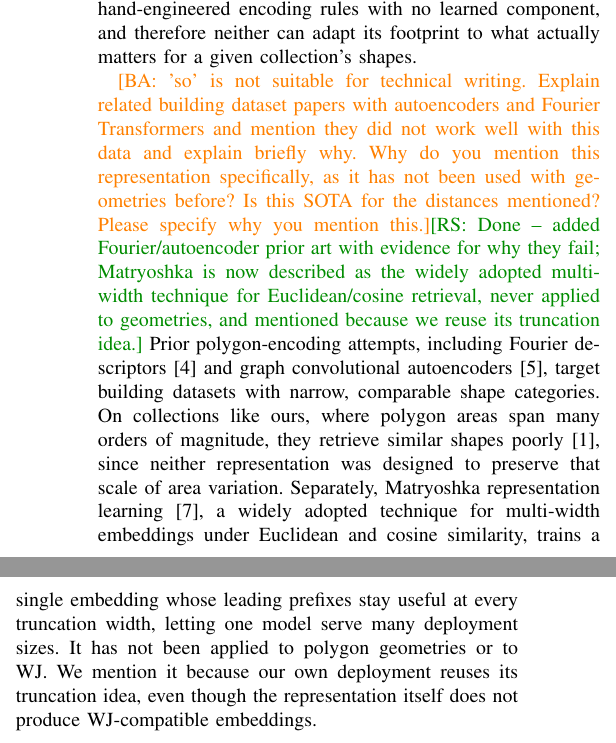
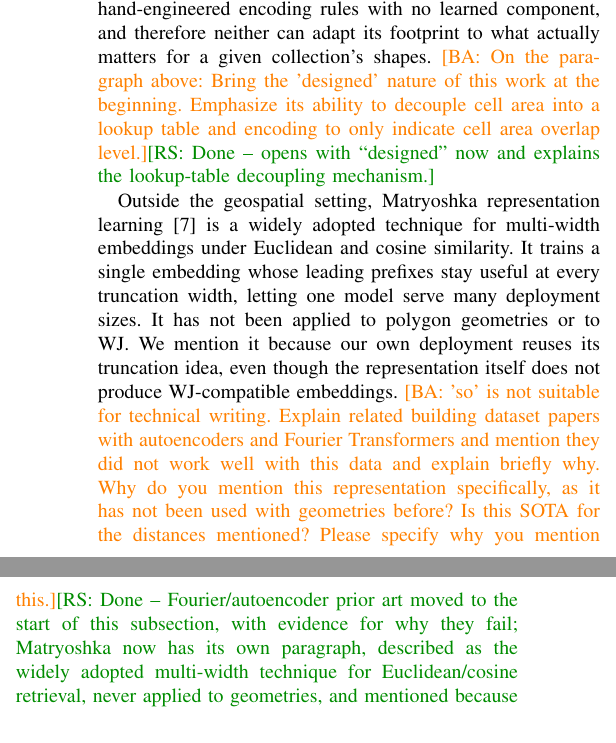
Before and after one commit to ruban-ai/polygon-ann-ml-embeddings, a LaTeX paper (term_project/SigSpatial/IEEE/conference_101719.tex): two parts of the columns of page 2 of 9, joined at a grey line, cut so that both start at the same text. Compiled offline with pdfLaTeX.

Commit message:
auto: conference_101719.tex

```diff
--- a/term_project/SigSpatial/IEEE/conference_101719.tex
+++ b/term_project/SigSpatial/IEEE/conference_101719.tex
@@ -152,29 +152,27 @@ from a large one, and accuracy degrades substantially. Both methods remain
 \emph{designed} signatures: fixed, hand-engineered encoding rules with no learned
 component, and therefore neither can adapt its footprint to what actually matters
 for a given collection's shapes.
+\ba{On the paragraph above: Bring the 'designed' nature of this work at the
+beginning. Emphasize its ability to decouple cell area into a lookup table and
+encoding to only indicate cell area overlap level.}\rs{Done -- opens with
+``designed'' now and explains the lookup-table decoupling mechanism.}
 
+Outside the geospatial setting, Matryoshka representation
+learning~\cite{matryoshka22} is a widely adopted technique for multi-width
+embeddings under Euclidean and cosine similarity. It trains a single embedding whose
+leading prefixes stay useful at every truncation width, letting one model serve many
+deployment sizes. It has not been applied to polygon geometries or to WJ. We mention
+it because our own deployment reuses its truncation idea, even though the
+representation itself does not produce WJ-compatible embeddings.
 \ba{'so' is not suitable for technical writing. Explain related building dataset
 papers with autoencoders and Fourier Transformers and mention they did not work
 well with this data and explain briefly why. Why do you mention this
 representation specifically, as it has not been used with geometries before? Is
 this SOTA for the distances mentioned? Please specify why you mention this.}\rs{Done
--- added Fourier/autoencoder prior art with evidence for why they fail; Matryoshka
-is now described as the widely adopted multi-width technique for Euclidean/cosine
-retrieval, never applied to geometries, and mentioned because we reuse its
-truncation idea.}
-Prior polygon-encoding attempts, including Fourier
-descriptors~\cite{ai13fourier} and graph convolutional
-autoencoders~\cite{yan21gcae}, target building datasets with narrow, comparable
-shape categories. On collections like ours, where polygon areas span many orders of
-magnitude, they retrieve similar shapes poorly~\cite{shape2vec}, since neither
-representation was designed to preserve that scale of area variation. Separately,
-Matryoshka representation learning~\cite{matryoshka22}, a widely adopted technique
-for multi-width embeddings under Euclidean and cosine similarity, trains a single
-embedding whose leading prefixes stay useful at every truncation width, letting one
-model serve many deployment sizes. It has not been applied to polygon geometries or
-to WJ. We mention it because our own deployment reuses its truncation
-idea, even though the representation itself does not produce WJ-compatible
-embeddings.
+-- Fourier/autoencoder prior art moved to the start of this subsection, with
+evidence for why they fail; Matryoshka now has its own paragraph, described as the
+widely adopted multi-width technique for Euclidean/cosine retrieval, never applied
+to geometries, and mentioned because we reuse its truncation idea.}
 
 \subsection{Closing the Gap}
 
```
